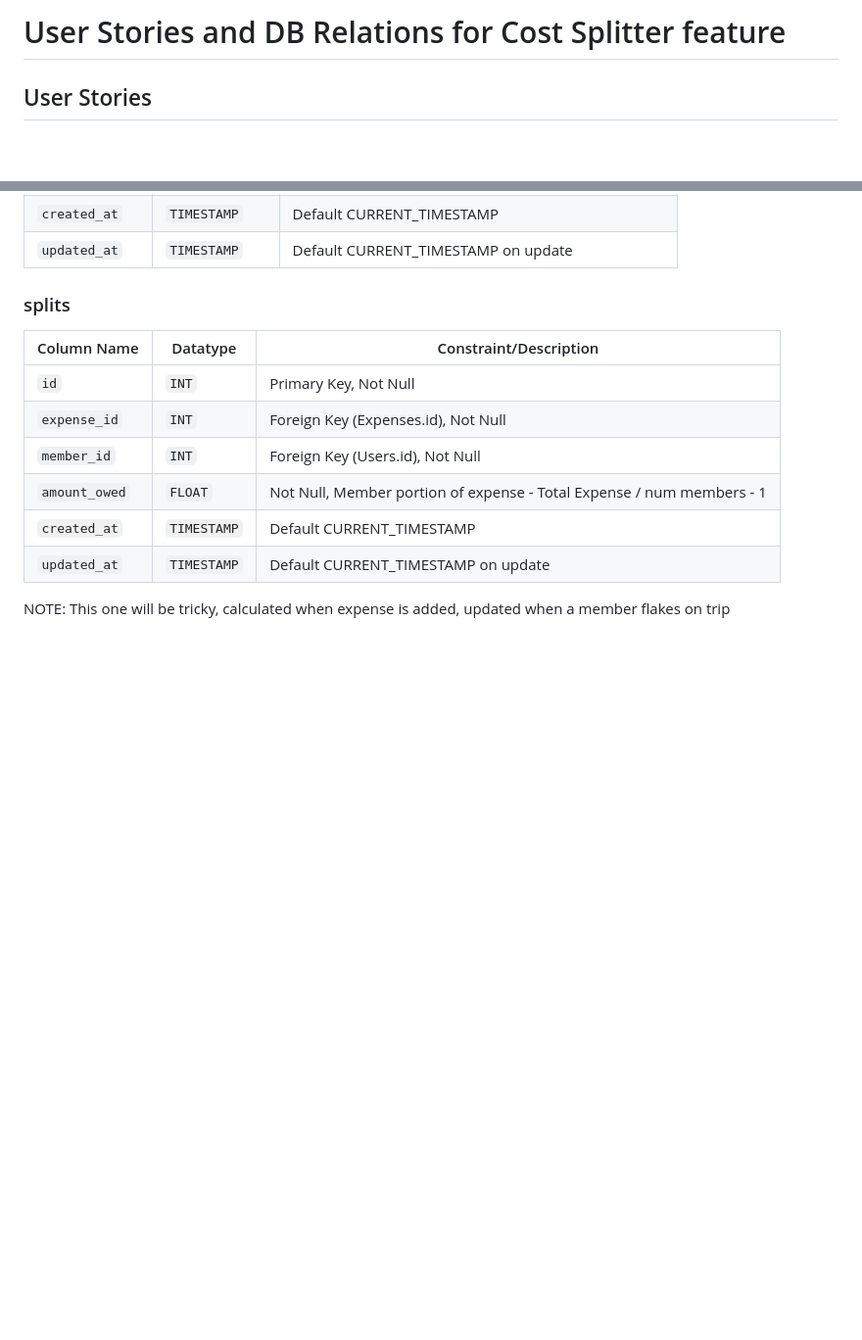
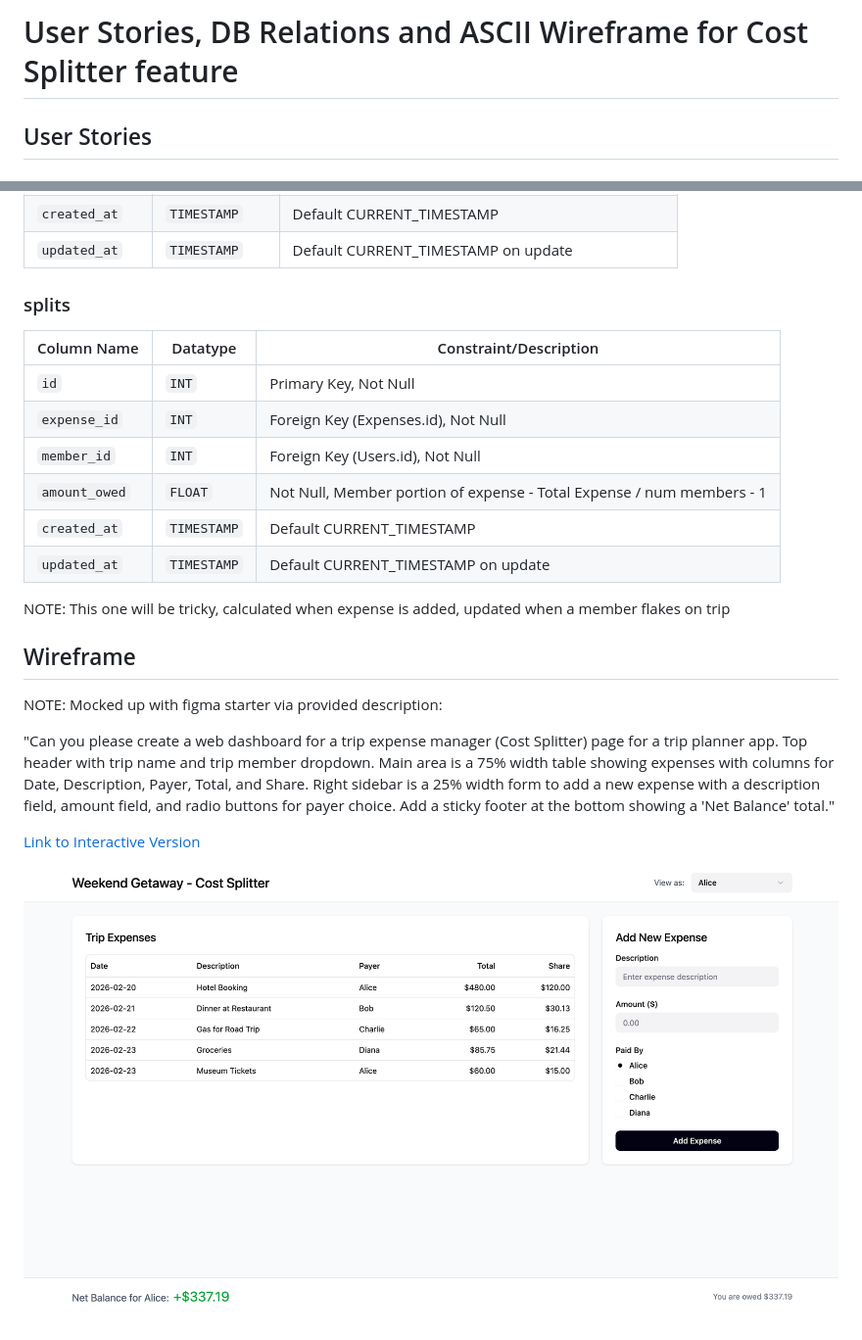
Before and after one commit to CdreKaputt/CSPB-3308-Team-4-Project, a Markdown page: user_stories/cost_splitter_stories.md, 2 parts joined by grey strips. Shown at 98% size. Drawn GitHub-style; pictures changed too: user_stories/cost-splitter-figma-mock-up.png (added); blank space fills up the shorter version.

Commit message:
Add wireframe mockup from Figma

```diff
--- a/user_stories/cost_splitter_stories.md
+++ b/user_stories/cost_splitter_stories.md
@@ -1,4 +1,4 @@
-# User Stories and DB Relations for Cost Splitter feature
+# User Stories, DB Relations and ASCII Wireframe for Cost Splitter feature
 
 ## User Stories
 
@@ -218,3 +218,14 @@ LOGIC NOTE: When generating splits, the system should only create amount_owed re
 
 NOTE: This one will be tricky, calculated when expense is added, updated when a
       member flakes on trip
+
+
+## Wireframe
+
+NOTE: Mocked up with figma starter via provided description:
+
+"Can you please create a web dashboard for a trip expense manager (Cost Splitter) page for a trip planner app. Top header with trip name and trip member dropdown. Main area is a 75% width table showing expenses with columns for Date, Description, Payer, Total, and Share. Right sidebar is a 25% width form to add a new expense with a description field, amount field, and radio buttons for payer choice. Add a sticky footer at the bottom showing a 'Net Balance' total."
+
+[Link to Interactive Version](https://sadly-marsh-71837886.figma.site/)
+
+![Cost Splitter Wireframe](cost-splitter-figma-mock-up.png)
```
